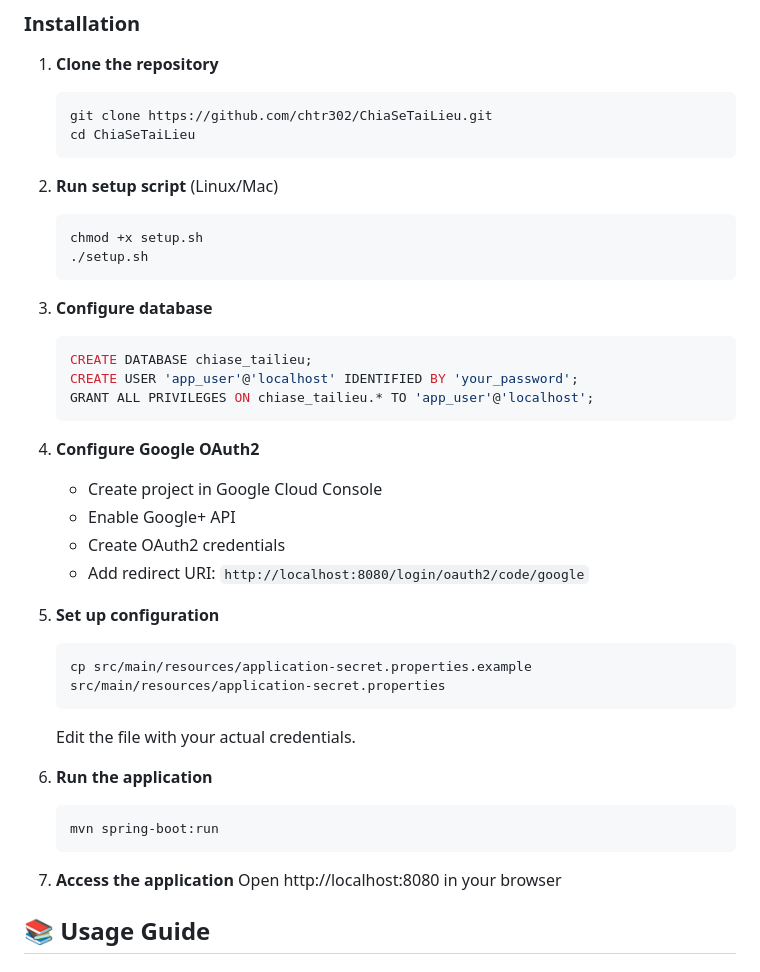
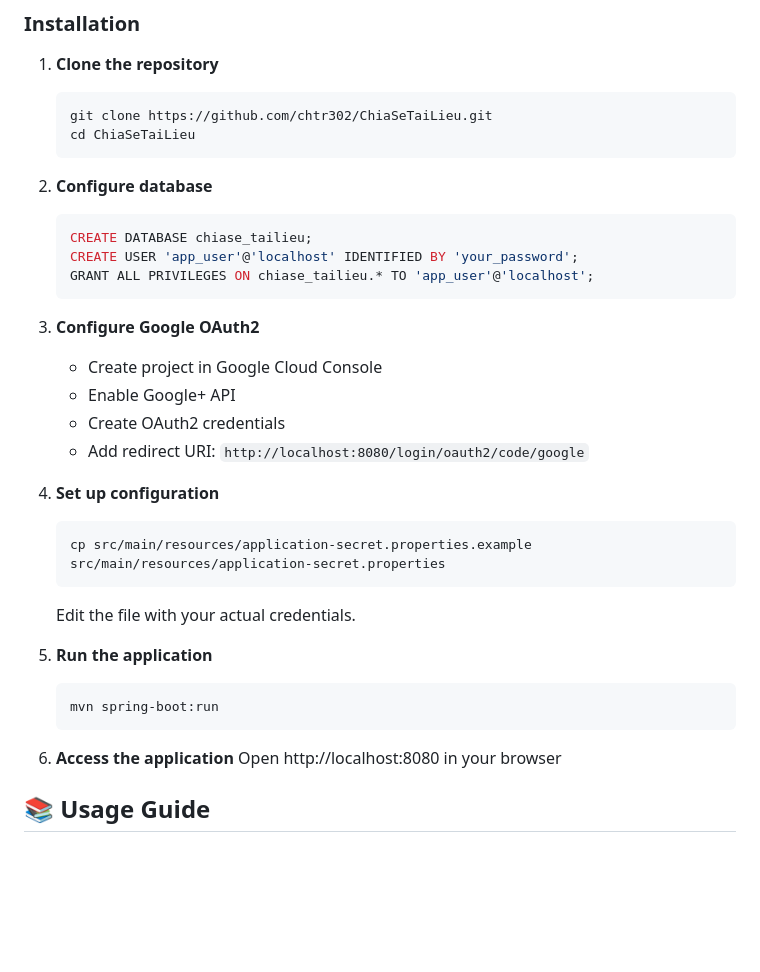
Before and after one commit to chtr302/ChiaSeTaiLieu, a Markdown page: README_EN.md, the part around the change. GitHub-like rendering; blank space fills up the shorter version.

Commit message:
Sua Readme

````diff
--- a/README_EN.md
+++ b/README_EN.md
@@ -60,37 +60,31 @@ A document sharing platform specifically designed for PTIT students, enabling se
    cd ChiaSeTaiLieu
    ```
 
-2. **Run setup script** (Linux/Mac)
-   ```bash
-   chmod +x setup.sh
-   ./setup.sh
-   ```
-
-3. **Configure database**
+2. **Configure database**
    ```sql
    CREATE DATABASE chiase_tailieu;
    CREATE USER 'app_user'@'localhost' IDENTIFIED BY 'your_password';
    GRANT ALL PRIVILEGES ON chiase_tailieu.* TO 'app_user'@'localhost';
    ```
 
-4. **Configure Google OAuth2**
+3. **Configure Google OAuth2**
    - Create project in Google Cloud Console
    - Enable Google+ API
    - Create OAuth2 credentials
    - Add redirect URI: `http://localhost:8080/login/oauth2/code/google`
 
-5. **Set up configuration**
+4. **Set up configuration**
    ```bash
    cp src/main/resources/application-secret.properties.example src/main/resources/application-secret.properties
    ```
    Edit the file with your actual credentials.
 
-6. **Run the application**
+5. **Run the application**
    ```bash
    mvn spring-boot:run
    ```
 
-7. **Access the application**
+6. **Access the application**
    Open http://localhost:8080 in your browser
 
 ## 📚 Usage Guide
````
Also changed, not shown: CONTRIBUTING.md (+1 -5 lines), README.md (+2 -2 lines).
